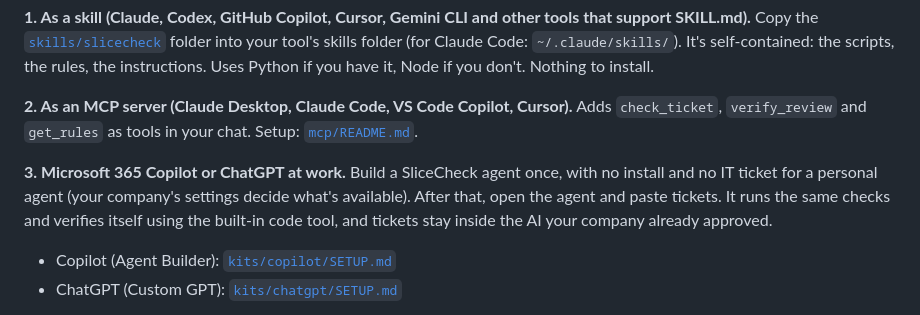
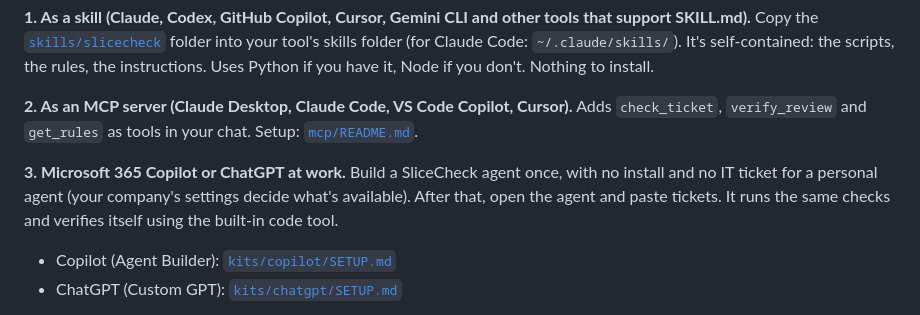
Before and after one commit to aniubom/SliceCheck, a Markdown page: README.md, the part around the change. Rendered like a GitHub page.

Commit message:
README: remove claim about where tickets stay

```diff
--- a/README.md
+++ b/README.md
@@ -49,7 +49,7 @@ SliceCheck runs inside the AI you already use. Set it up once, then just paste t
 
 **2. As an MCP server (Claude Desktop, Claude Code, VS Code Copilot, Cursor).** Adds `check_ticket`, `verify_review` and `get_rules` as tools in your chat. Setup: [`mcp/README.md`](mcp/README.md).
 
-**3. Microsoft 365 Copilot or ChatGPT at work.** Build a SliceCheck agent once, with no install and no IT ticket for a personal agent (your company's settings decide what's available). After that, open the agent and paste tickets. It runs the same checks and verifies itself using the built-in code tool, and tickets stay inside the AI your company already approved.
+**3. Microsoft 365 Copilot or ChatGPT at work.** Build a SliceCheck agent once, with no install and no IT ticket for a personal agent (your company's settings decide what's available). After that, open the agent and paste tickets. It runs the same checks and verifies itself using the built-in code tool.
 - Copilot (Agent Builder): [`kits/copilot/SETUP.md`](kits/copilot/SETUP.md)
 - ChatGPT (Custom GPT): [`kits/chatgpt/SETUP.md`](kits/chatgpt/SETUP.md)
 
```
